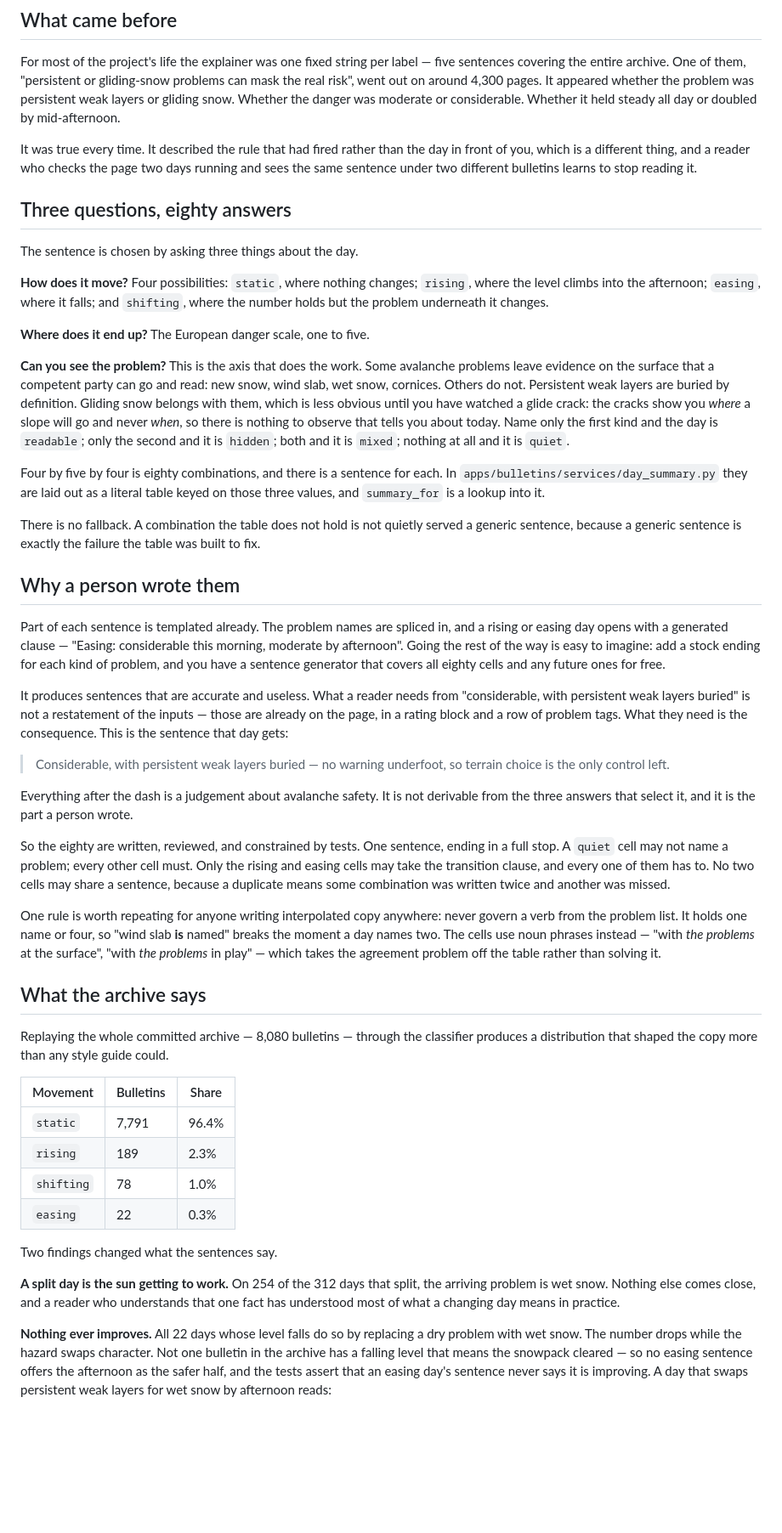
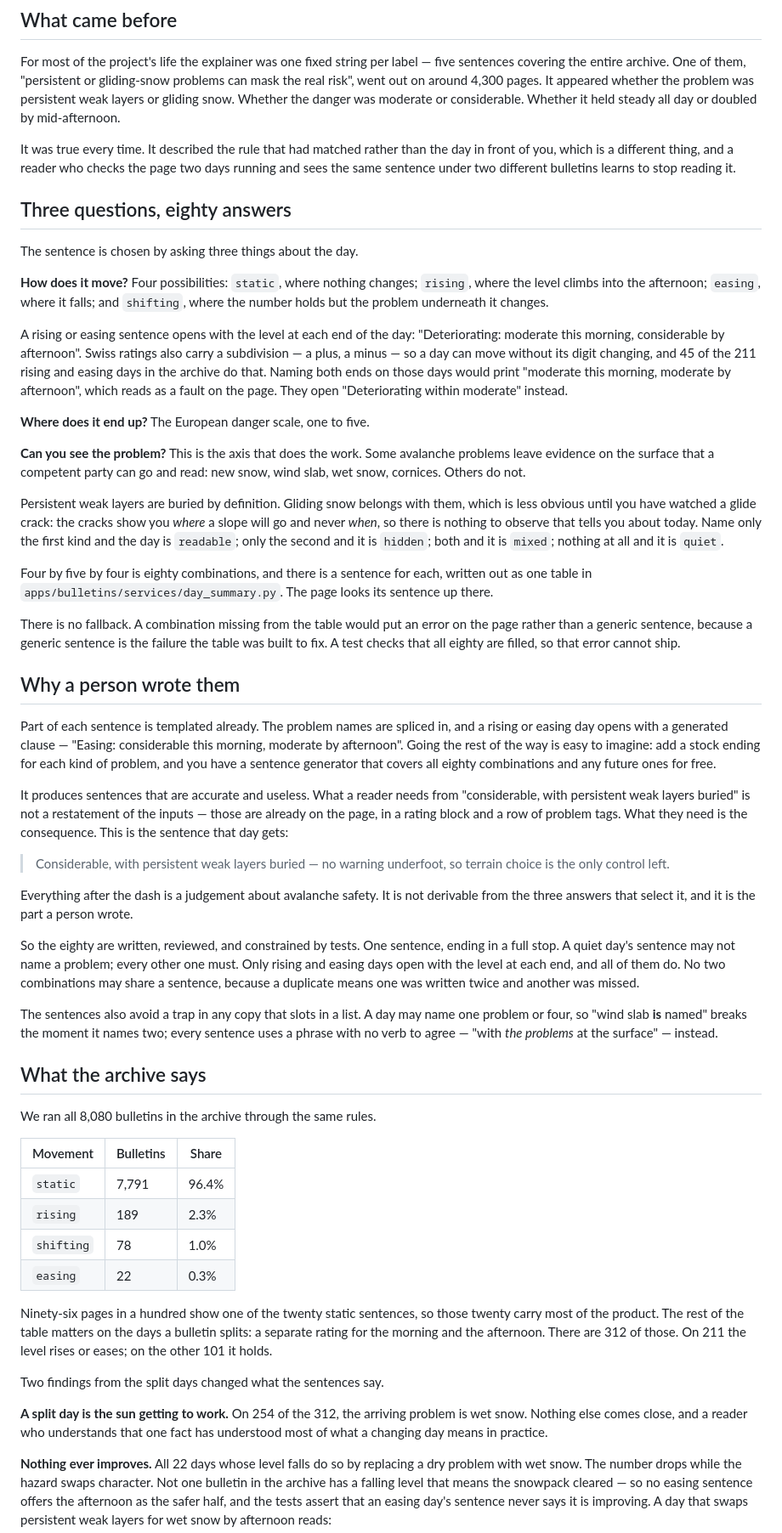
Before and after one commit to hugorodgerbrown/snowdesk-build-blog, a Markdown page: src/posts/the-sentence-at-the-top.md, the part around one of its changes. Shown at 85% size. Rendered like a GitHub page; blank space fills up the shorter version.

Commit message:
Apply the reviewer's should-fix edits to the day-summary post
Explain the opening level clause where rising and easing are defined,
define a split day and reconcile 312, 211 and 101, say what a missing
combination would do, replace code vocabulary on a product post, cut
intensifiers, and split the long readability paragraph.

Co-Authored-By: Claude Opus 5.5 <noreply@anthropic.com>

```diff
--- a/src/posts/the-sentence-at-the-top.md
+++ b/src/posts/the-sentence-at-the-top.md
@@ -30,7 +30,7 @@ It appeared whether the problem was persistent weak layers or gliding snow.
 Whether the danger was moderate or considerable. Whether it held steady all day
 or doubled by mid-afternoon.
 
-It was true every time. It described the rule that had fired rather than the day
+It was true every time. It described the rule that had matched rather than the day
 in front of you, which is a different thing, and a reader who checks the page two
 days running and sees the same sentence under two different bulletins learns to
 stop reading it.
@@ -43,24 +43,34 @@ The sentence is chosen by asking three things about the day.
 `rising`, where the level climbs into the afternoon; `easing`, where it falls;
 and `shifting`, where the number holds but the problem underneath it changes.
 
+A rising or easing sentence opens with the level at each end of the day:
+"Deteriorating: moderate this morning, considerable by afternoon". Swiss ratings
+also carry a subdivision — a plus, a minus — so a day can move without its digit
+changing, and 45 of the 211 rising and easing days in the archive do that.
+Naming both ends on those days would print "moderate this morning, moderate by
+afternoon", which reads as a fault on the page. They open "Deteriorating within
+moderate" instead.
+
 **Where does it end up?** The European danger scale, one to five.
 
 **Can you see the problem?** This is the axis that does the work. Some avalanche
 problems leave evidence on the surface that a competent party can go and read:
-new snow, wind slab, wet snow, cornices. Others do not. Persistent weak layers
-are buried by definition. Gliding snow belongs with them, which is less obvious
+new snow, wind slab, wet snow, cornices. Others do not.
+
+Persistent weak layers are buried by definition. Gliding snow belongs with them, which is less obvious
 until you have watched a glide crack: the cracks show you *where* a slope will go
 and never *when*, so there is nothing to observe that tells you about today. Name
 only the first kind and the day is `readable`; only the second and it is
 `hidden`; both and it is `mixed`; nothing at all and it is `quiet`.
 
-Four by five by four is eighty combinations, and there is a sentence for each. In
-`apps/bulletins/services/day_summary.py` they are laid out as a literal table
-keyed on those three values, and `summary_for` is a lookup into it.
+Four by five by four is eighty combinations, and there is a sentence for each,
+written out as one table in `apps/bulletins/services/day_summary.py`. The page
+looks its sentence up there.
 
-There is no fallback. A combination the table does not hold is not quietly served
-a generic sentence, because a generic sentence is exactly the failure the table
-was built to fix.
+There is no fallback. A combination missing from the table would put an error
+on the page rather than a generic sentence, because a generic sentence is the
+failure the table was built to fix. A test checks that all eighty are filled,
+so that error cannot ship.
 
 ## Why a person wrote them
 
@@ -68,7 +78,7 @@ Part of each sentence is templated already. The problem names are spliced in,
 and a rising or easing day opens with a generated clause — "Easing: considerable
 this morning, moderate by afternoon". Going the rest of the way is easy to
 imagine: add a stock ending for each kind of problem, and you have a sentence
-generator that covers all eighty cells and any future ones for free.
+generator that covers all eighty combinations and any future ones for free.
 
 It produces sentences that are accurate and useless. What a reader needs from
 "considerable, with persistent weak layers buried" is not a restatement of the
@@ -83,21 +93,19 @@ derivable from the three answers that select it, and it is the part a person
 wrote.
 
 So the eighty are written, reviewed, and constrained by tests. One sentence,
-ending in a full stop. A `quiet` cell may not name a problem; every other cell
-must. Only the rising and easing cells may take the transition clause, and every
-one of them has to. No two cells may share a sentence, because a duplicate means
-some combination was written twice and another was missed.
+ending in a full stop. A quiet day's sentence may not name a problem; every
+other one must. Only rising and easing days open with the level at each end, and
+all of them do. No two combinations may share a sentence, because a duplicate
+means one was written twice and another was missed.
 
-One rule is worth repeating for anyone writing interpolated copy anywhere: never
-govern a verb from the problem list. It holds one name or four, so "wind slab
-**is** named" breaks the moment a day names two. The cells use noun phrases
-instead — "with *the problems* at the surface", "with *the problems* in play" —
-which takes the agreement problem off the table rather than solving it.
+The sentences also avoid a trap in any copy that slots in a list. A day may name
+one problem or four, so "wind slab **is** named" breaks the moment it names two;
+every sentence uses a phrase with no verb to agree — "with *the problems* at the
+surface" — instead.
 
 ## What the archive says
 
-Replaying the whole committed archive — 8,080 bulletins — through the classifier
-produces a distribution that shaped the copy more than any style guide could.
+We ran all 8,080 bulletins in the archive through the same rules.
 
 | Movement | Bulletins | Share |
 |---|---|---|
@@ -106,10 +114,15 @@ produces a distribution that shaped the copy more than any style guide could.
 | `shifting` | 78 | 1.0% |
 | `easing` | 22 | 0.3% |
 
-Two findings changed what the sentences say.
+Ninety-six pages in a hundred show one of the twenty static sentences, so those
+twenty carry most of the product. The rest of the table matters on the days a
+bulletin splits: a separate rating for the morning and the afternoon. There are
+312 of those. On 211 the level rises or eases; on the other 101 it holds.
 
-**A split day is the sun getting to work.** On 254 of the 312 days that split,
-the arriving problem is wet snow. Nothing else comes close, and a reader who
+Two findings from the split days changed what the sentences say.
+
+**A split day is the sun getting to work.** On 254 of the 312, the arriving
+problem is wet snow. Nothing else comes close, and a reader who
 understands that one fact has understood most of what a changing day means in
 practice.
 
```
Also changed, not shown: other parts of src/posts/the-sentence-at-the-top.md (+7 -15 lines).
